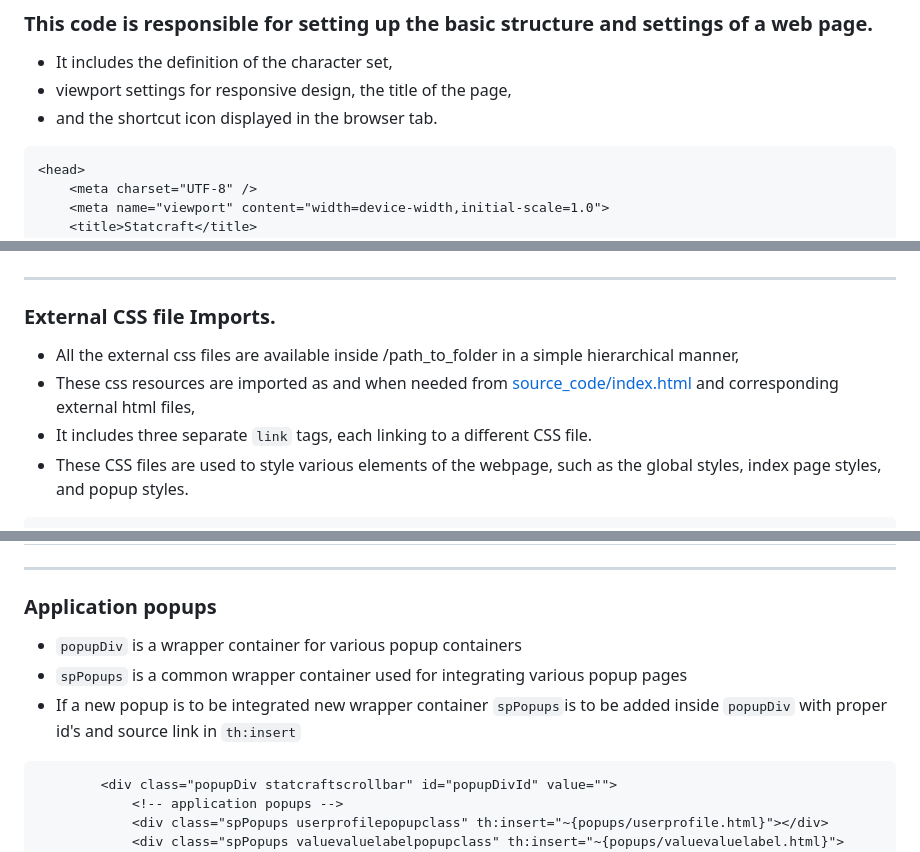
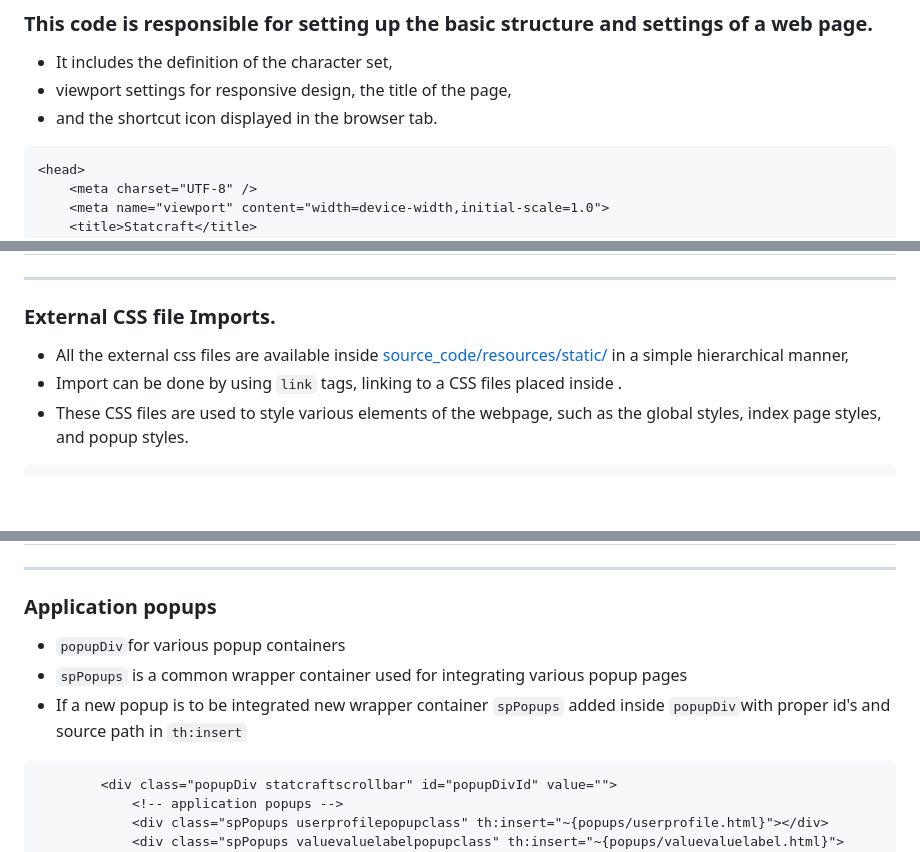
Before and after one commit to vinayakbanavi/documentation, a Markdown page: .swm/sample-doc.vt273lmz.sw.md, 3 parts joined by grey strips. Drawn GitHub-style; blank space fills up the shorter version.

````diff
--- a/.swm/sample-doc.vt273lmz.sw.md
+++ b/.swm/sample-doc.vt273lmz.sw.md
@@ -40,7 +40,7 @@ title: sample doc
 - viewport settings for responsive design, the title of the page,&nbsp;
 - and the shortcut icon displayed in the browser tab.
 
-```html
+```
 <head>
 	<meta charset="UTF-8" />
 	<meta name="viewport" content="width=device-width,initial-scale=1.0">
@@ -60,9 +58,8 @@ title: sample doc
 
 ### External CSS file Imports.
 
-- All the external css files are available inside /path_to_folder in a simple hierarchical manner,
-- These css resources are imported as and when needed from <SwmPath>[source_code/index.html](/source_code/index.html)</SwmPath> and corresponding external html files,
-- It includes three separate <SwmToken path="/source_code/frontend.html" pos="8:2:2" line-data="	&lt;link rel=&quot;shortcut icon&quot; href=&quot;images/statcraft_icon.ico&quot; type=&quot;image/x-icon&quot;&gt;">`link`</SwmToken> tags, each linking to a different CSS file.
+- All the external css files are available inside <SwmPath>[source_code/resources/static/](/source_code/resources/static/)</SwmPath> in a simple hierarchical manner,
+- Import can be done by using <SwmToken path="/source_code/index.html" pos="11:2:2" line-data="	&lt;link rel=&quot;stylesheet&quot; type=&quot;text/css&quot; th:href=&quot;@{css/global/global.css}&quot; /&gt;">`link`</SwmToken> tags, linking to a CSS files placed inside .
 - These CSS files are used to style various elements of the webpage, such as the global styles, index page styles, and popup styles.
 
 ```
@@ -188,11 +186,11 @@ These resources packages are downloaded and placed inside the following path.
 
 ### Application popups
 
-- <SwmToken path="/source_code/frontend.html" pos="71:7:7" line-data="		&lt;div class=&quot;popupDiv statcraftscrollbar&quot; id=&quot;popupDivId&quot; value=&quot;&quot;&gt;">`popupDiv`</SwmToken> is a wrapper container for various popup containers
-- <SwmToken path="/source_code/frontend.html" pos="73:7:7" line-data="			&lt;div class=&quot;spPopups userprofilepopupclass&quot; th:insert=&quot;~{popups/userprofile.html}&quot;&gt;&lt;/div&gt;">`spPopups`</SwmToken> is a common wrapper container used for integrating various popup pages
-- If a new popup is to be integrated new wrapper container <SwmToken path="/source_code/frontend.html" pos="73:7:7" line-data="			&lt;div class=&quot;spPopups userprofilepopupclass&quot; th:insert=&quot;~{popups/userprofile.html}&quot;&gt;&lt;/div&gt;">`spPopups`</SwmToken>is to be added inside <SwmToken path="/source_code/frontend.html" pos="71:7:7" line-data="		&lt;div class=&quot;popupDiv statcraftscrollbar&quot; id=&quot;popupDivId&quot; value=&quot;&quot;&gt;">`popupDiv`</SwmToken> with proper id's and source link in <SwmToken path="/source_code/frontend.html" pos="73:12:14" line-data="			&lt;div class=&quot;spPopups userprofilepopupclass&quot; th:insert=&quot;~{popups/userprofile.html}&quot;&gt;&lt;/div&gt;">`th:insert`</SwmToken>&nbsp;
+- <SwmToken path="/source_code/index.html" pos="71:7:7" line-data="		&lt;div class=&quot;popupDiv statcraftscrollbar&quot; id=&quot;popupDivId&quot; value=&quot;&quot;&gt;">`popupDiv`</SwmToken>for various popup containers
+- <SwmToken path="/source_code/index.html" pos="73:7:7" line-data="			&lt;div class=&quot;spPopups userprofilepopupclass&quot; th:insert=&quot;~{popups/userprofile.html}&quot;&gt;&lt;/div&gt;">`spPopups`</SwmToken> is a common wrapper container used for integrating various popup pages
+- If a new popup is to be integrated new wrapper container <SwmToken path="/source_code/index.html" pos="73:7:7" line-data="			&lt;div class=&quot;spPopups userprofilepopupclass&quot; th:insert=&quot;~{popups/userprofile.html}&quot;&gt;&lt;/div&gt;">`spPopups`</SwmToken> added inside <SwmToken path="/source_code/index.html" pos="71:7:7" line-data="		&lt;div class=&quot;popupDiv statcraftscrollbar&quot; id=&quot;popupDivId&quot; value=&quot;&quot;&gt;">`popupDiv`</SwmToken>with proper id's and source path in <SwmToken path="/source_code/index.html" pos="73:12:14" line-data="			&lt;div class=&quot;spPopups userprofilepopupclass&quot; th:insert=&quot;~{popups/userprofile.html}&quot;&gt;&lt;/div&gt;">`th:insert`</SwmToken>&nbsp;
 
-```html
+```
 		<div class="popupDiv statcraftscrollbar" id="popupDivId" value="">
 			<!-- application popups -->
 			<div class="spPopups userprofilepopupclass" th:insert="~{popups/userprofile.html}"></div>
````
Also changed, not shown: other parts of .swm/sample-doc.vt273lmz.sw.md (+27 -28 lines).
